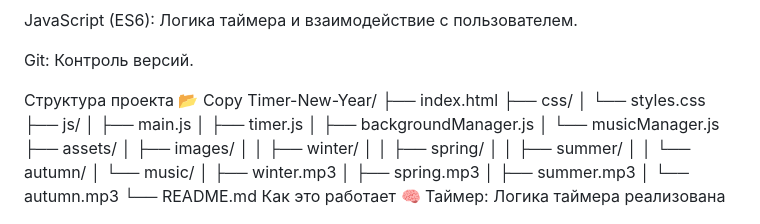
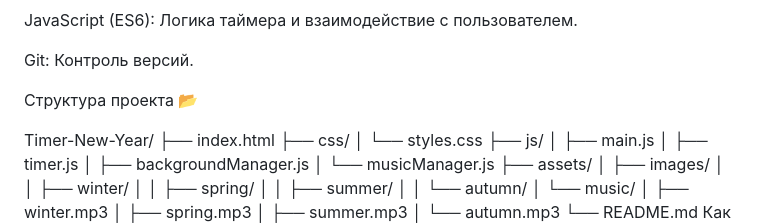
Before and after one commit to Jake-015kz/Timer-New-Year, a Markdown page: README.md, the part around the change. Rendered like a GitHub page.

```diff
--- a/README.md
+++ b/README.md
@@ -36,7 +36,7 @@ JavaScript (ES6): Логика таймера и взаимодействие с
 Git: Контроль версий.
 
 Структура проекта 📂
-Copy
+
 Timer-New-Year/
 ├── index.html
 ├── css/
```
